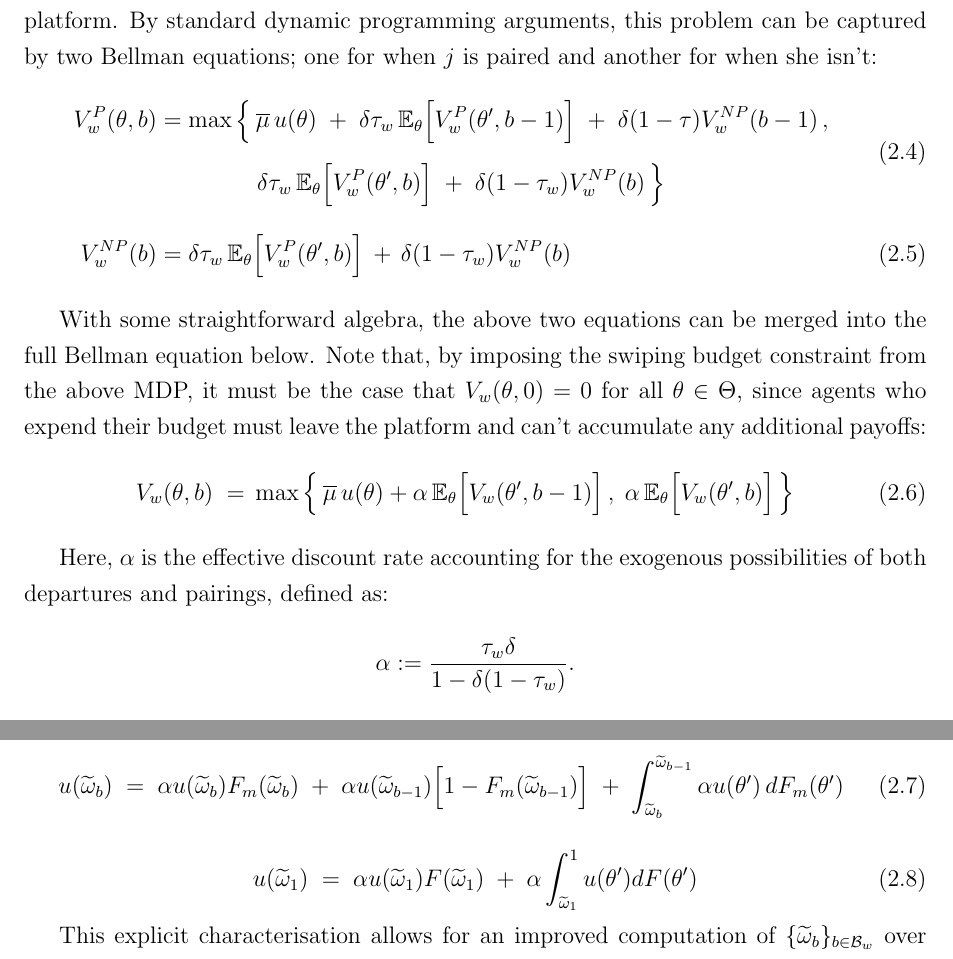
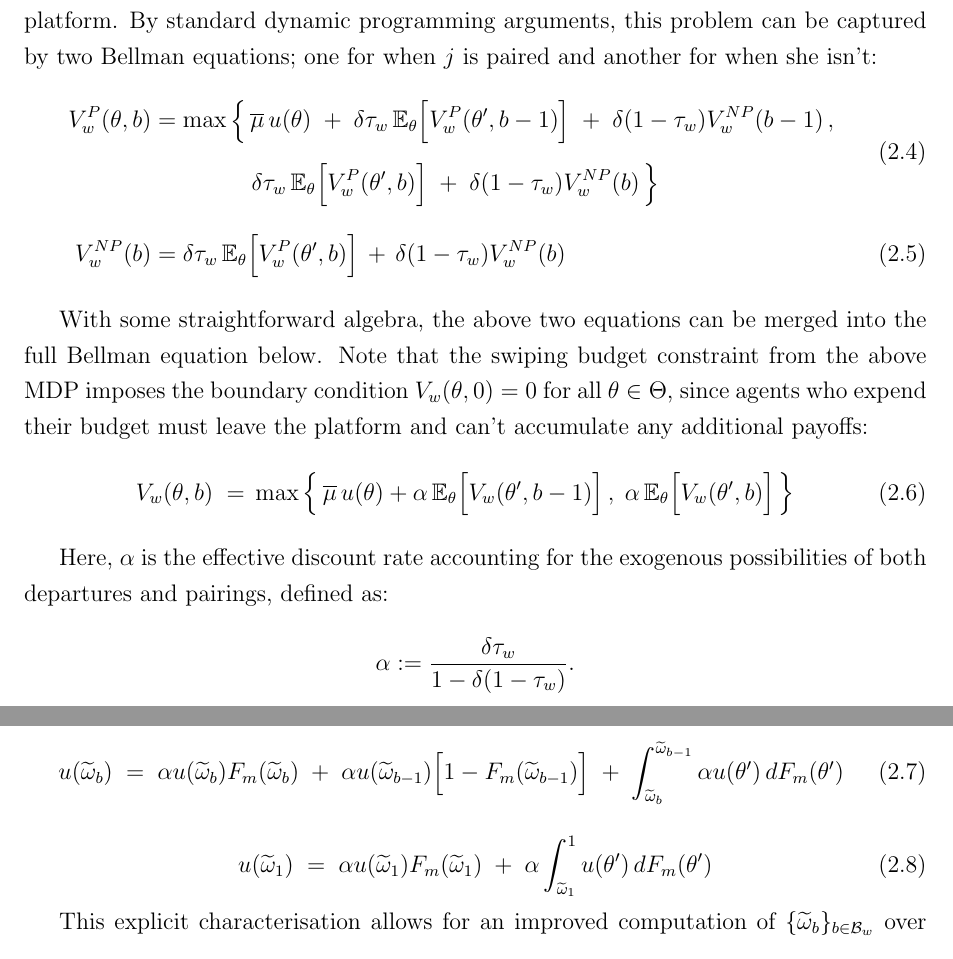
Before and after one commit to patohdzs/project-swipe, a LaTeX thesis (dissertation/main.tex, which reads dissertation/sections/2 - model.tex): two parts of pages 10 and 11 of 24, joined at a grey line, cut so that both start at the same text. Compiled offline with pdfLaTeX.

Commit message:
Minor edits

```diff
--- a/dissertation/sections/2 - model.tex
+++ b/dissertation/sections/2 - model.tex
@@ -106,7 +106,7 @@ Importantly, the first two constraints, along with the exogenous departure proce
 By standard dynamic programming arguments, this problem can be captured by two Bellman equations; one for when $j$ is paired and another for when she isn't:
 \begin{align}
     \begin{split}
-        V^{P}_w(\theta,b) &=\max \Big\{ \, \overline{\mu}\, u(\theta) \;+\; \delta \tau_w \,\mathbb{E}_\theta \Big[V^P_w(\theta', b-1)\Big] \;+\; \delta (1-\tau)V^{NP}_w(b-1) \, ,\\[6pt]
+        V^{P}_w(\theta,b) &=\max \Big\{ \, \overline{\mu}\, u(\theta) \;+\; \delta \tau_w \,\mathbb{E}_\theta \Big[V^P_w(\theta', b-1)\Big] \;+\; \delta (1-\tau_w)V^{NP}_w(b-1) \, ,\\[6pt]
         & \quad\quad\quad\quad\;\delta \tau_w \, \mathbb{E}_\theta\Big[ V^P_w(\theta', b) \Big] \;+\; \delta (1-\tau_w) V^{NP}_w(b) \, \Big\}
     \end{split}\\[10pt]
     \begin{split}
@@ -114,7 +114,7 @@ By standard dynamic programming arguments, this problem can be captured by two B
     \end{split}
 \end{align}
 
-With some straightforward algebra, the above two equations can be merged into the full Bellman equation below. Note that, by imposing the swiping budget constraint from the above MDP, it must be the case that $V_w(\theta, 0)=0$ for all $\theta \in \Theta$, since agents who expend their budget must leave the platform and can't accumulate any additional payoffs:
+With some straightforward algebra, the above two equations can be merged into the full Bellman equation below. Note that the swiping budget constraint from the above MDP imposes the boundary condition $V_w(\theta, 0)=0$ for all $\theta \in \Theta$, since agents who expend their budget must leave the platform and can't accumulate any additional payoffs:
 \begin{equation}\label{eq:full bellman}
     \begin{aligned}
         V_w(\theta,b) \;=\;&\max\left\{\,\overline{\mu} \, u(\theta) +\alpha \,\mathbb{E}_\theta \Big[V_w(\theta', b-1)\Big]\,,\; \alpha\,\mathbb{E}_\theta \Big[ V_w(\theta', b)\Big]\,\right\}
@@ -123,7 +123,7 @@ With some straightforward algebra, the above two equations can be merged into th
 
 Here, $\alpha$ is the effective discount rate accounting for the exogenous possibilities of both departures and pairings, defined as:
 \begin{equation*}
-\alpha:=\frac{\tau_w\delta}{1-\delta(1-\tau_w)}.
+\alpha:=\frac{\delta \tau_w}{1-\delta(1-\tau_w)}.
 \end{equation*}
 
 Upon inspection, it is clear that the value function is of a piecewise nature over $\Theta$. This is formally stated below (with the corresponding derivation included in \autoref{appx: b}):
@@ -161,7 +161,7 @@ The set of reservation values for women, $\{\widetilde\omega_b\}_{b\in \mathcal{
     \end{aligned}
 \end{equation}
 \begin{equation}\label{eq:initial condition}
-    u(\widetilde\omega_1) \;=\; \alpha u(\widetilde\omega_1)F(\widetilde\omega_1) \;+\; \alpha \int^1_{\widetilde\omega_1}u(\theta')dF(\theta')
+    u(\widetilde\omega_1) \;=\; \alpha u(\widetilde\omega_1)F_m(\widetilde\omega_1) \;+\; \alpha \int^1_{\widetilde\omega_1}u(\theta')\,dF_m(\theta')
 \end{equation}
 \end{proposition}
 
```
Also changed, not shown: dissertation/main.pdf, dissertation/sections/2 - model.tex (2 more changed lines).
